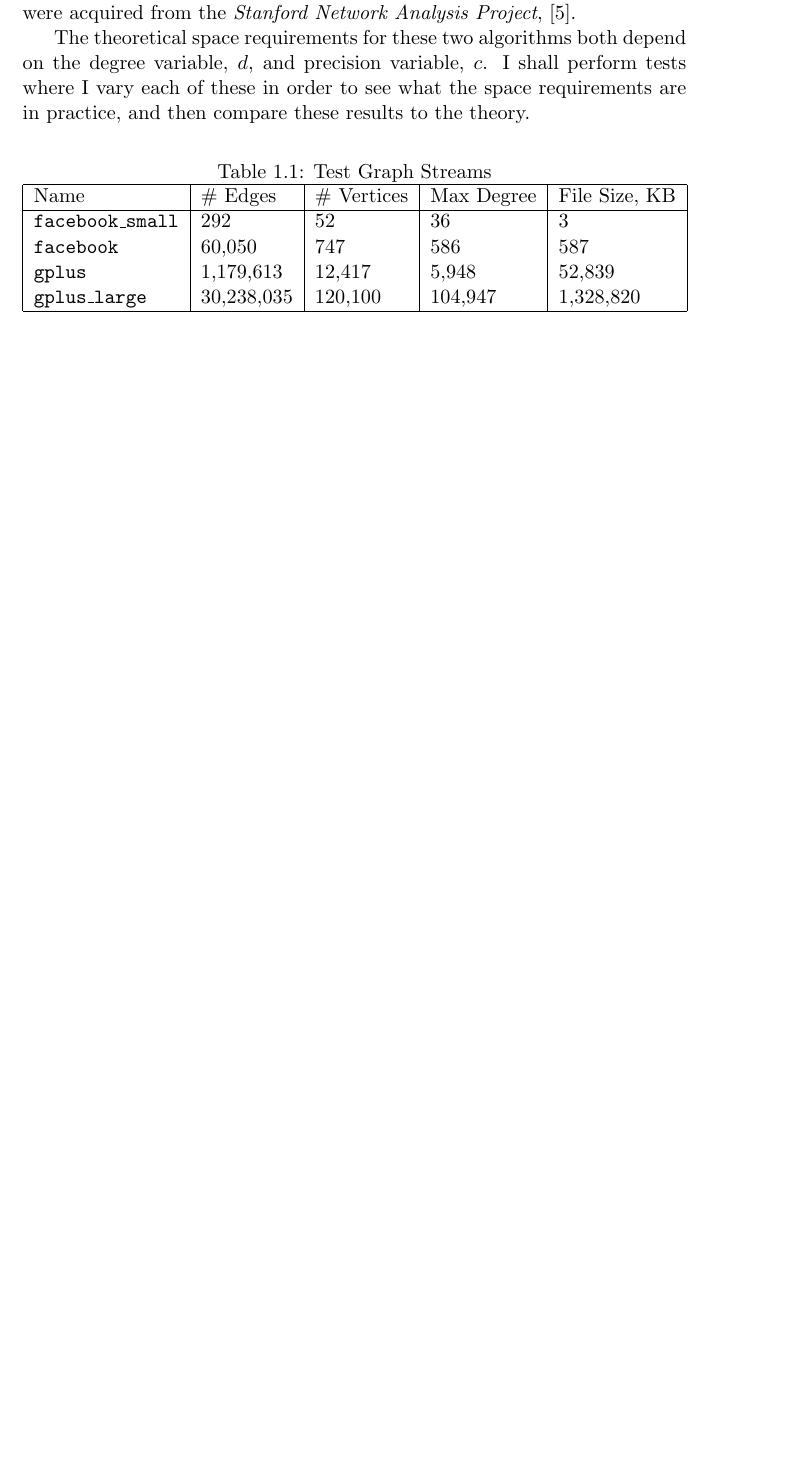
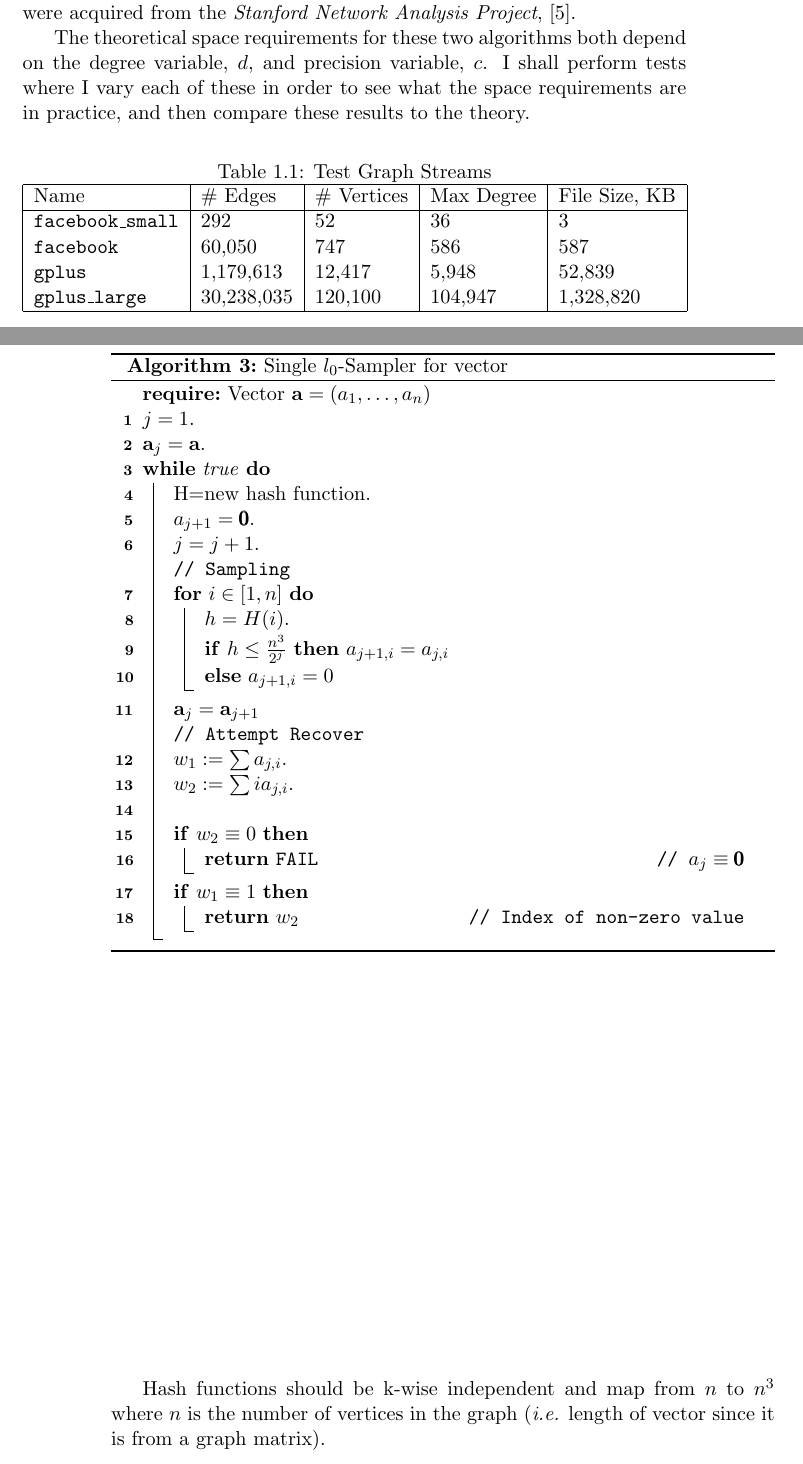
Before and after one commit to dajhutchinson/Detecting-Large-Neighbourhoods-in-Graph-Streams, a LaTeX thesis (paper/src/paper.tex): part of page 7 of 8 before the commit and two parts of pages 7 and 8 of 10 after it, the two joined at a grey line, cut so that both start at the same text, the shorter picture padded with empty space. Compiled offline with pdfLaTeX.

Commit message:
l0 algorithms

```diff
--- a/paper/src/paper.tex
+++ b/paper/src/paper.tex
@@ -130,3 +132,31 @@ $\mathtt{gplus\_large}$&30,238,035&120,100&104,947&1,328,820\\\hline
 \label{Tab:Tcr}
 \end{table}
 
+\newpage
+\begin{algorithm}[H]
+\caption{Single $l_0$-Sampler for vector}
+\SetKwInOut{Require}{require}
+\Require{Vector $\textbf{a}=(a_1,\dots,a_n)$}
+$j=1$.\\
+$\textbf{a}_j=\textbf{a}$.\\
+\While{true}{
+	H=new hash function.\\
+	$a_{j+1}=\pmb0$.\\
+	$j=j+1$.\\
+	\tcp{Sampling}
+	\For{$i\in[1,n]$}{
+		$h=H(i)$.\\
+		\lIf{$h\leq\frac{n^3}{2^j}$}{$a_{j+1,i}=a_{j,i}$}
+		\lElse{$a_{j+1,i}=0$}
+	}
+	$\textbf{a}_{j}=\textbf{a}_{j+1}$
+	\;
+	\tcp{Attempt Recover}
+	$w_1:=\sum a_{j,i}$.\\
+	$w_2:=\sum ia_{j,i}$.\\
+	\;
+	\If{$w_2\equiv0$}{\Return$\mathtt{FAIL}$\tcp*{$a_j\equiv\pmb0$}}
+	\If{$w_1\equiv1$}{\Return$w_2$\tcp*{Index of non-zero value}}
+}
+\end{algorithm}
+Hash functions should be k-wise independent and map from $n$ to $n^3$ where $n$ is the number of vertices in the graph (\ie length of vector since it is from a graph matrix).
@@ -132,0 +179 @@ $\mathtt{gplus\_large}$&30,238,035&120,100&104,947&1,328,820\\\hline
+    \lIf{$h\leq\frac{n^3}{2^j}$}{new\_sample.append(sampled[i])}
@@ -133,3 +214,5 @@ $\mathtt{gplus\_large}$&30,238,035&120,100&104,947&1,328,820\\\hline
+\end{algorithm}
+
 \begin{thebibliography}{9}
 \bibitem{orig} Christian Konrad \textit{Streaming Frequent Items with Timestamps and Detecting Large Neighborhoods in Graph Streams.} November 2019
 \bibitem{targetedAds} Howard Beales \textit{The Value of Behavioral Targeting}.
```
Also changed, not shown: paper/paper.pdf, paper/src/paper.tex (52 more changed lines).
